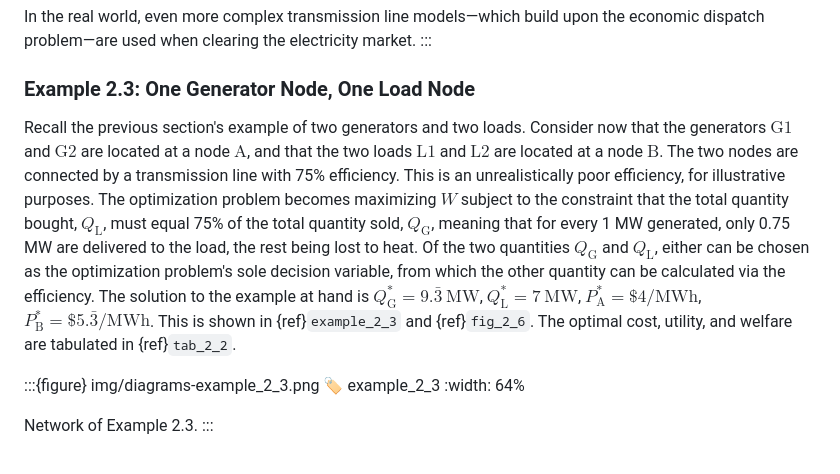
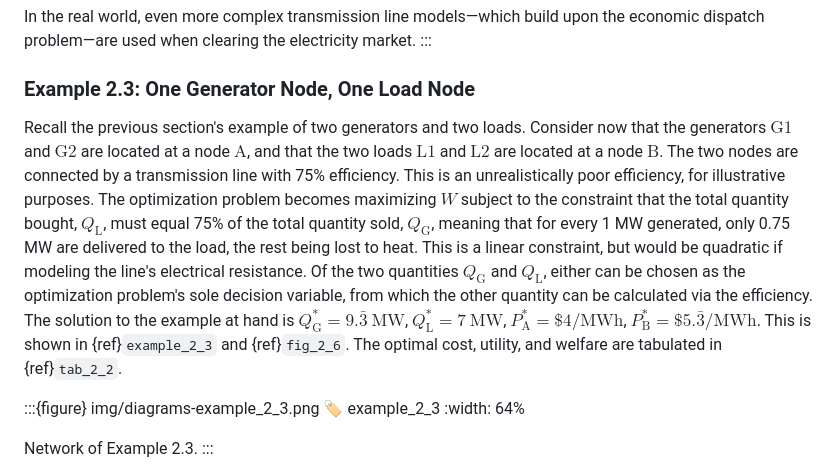
Before and after one commit to keeganmjgreen/ontario_electricity_market, a Markdown page: 2_the_supply_and_demand_of_electricity.md, the part around the change. Rendered like a GitHub page.

Commit message:
note about linear versus quadratic transmission loss constraint

```diff
--- a/2_the_supply_and_demand_of_electricity.md
+++ b/2_the_supply_and_demand_of_electricity.md
@@ -172,7 +172,7 @@ In the real world, even more complex transmission line models&mdash;which build
 
 ### Example 2.3: One Generator Node, One Load Node
 
-Recall the previous section's example of two generators and two loads. Consider now that the generators $\mathrm{G1}$ and $\mathrm{G2}$ are located at a node $\mathrm{A}$, and that the two loads $\mathrm{L1}$ and $\mathrm{L2}$ are located at a node $\mathrm{B}$. The two nodes are connected by a transmission line with 75% efficiency. This is an unrealistically poor efficiency, for illustrative purposes. The optimization problem becomes maximizing $W\!$ subject to the constraint that the total quantity bought, $Q_\mathrm{L}$, must equal 75% of the total quantity sold, $Q_\mathrm{G}$, meaning that for every 1 MW generated, only 0.75 MW are delivered to the load, the rest being lost to heat. Of the two quantities $Q_\mathrm{G}$ and $Q_\mathrm{L}$, either can be chosen as the optimization problem's sole decision variable, from which the other quantity can be calculated via the efficiency. The solution to the example at hand is $Q_\mathrm{G}^* = 9.\bar{3} \ \mathrm{MW}$, $Q_\mathrm{L}^* = 7 \ \mathrm{MW}$, $P_\mathrm{A}^* = \$4/\mathrm{MWh}$, $P_\mathrm{B}^* = \$5.\bar{3}/\mathrm{MWh}$. This is shown in {ref}`example_2_3` and {ref}`fig_2_6`. The optimal cost, utility, and welfare are tabulated in {ref}`tab_2_2`.
+Recall the previous section's example of two generators and two loads. Consider now that the generators $\mathrm{G1}$ and $\mathrm{G2}$ are located at a node $\mathrm{A}$, and that the two loads $\mathrm{L1}$ and $\mathrm{L2}$ are located at a node $\mathrm{B}$. The two nodes are connected by a transmission line with 75% efficiency. This is an unrealistically poor efficiency, for illustrative purposes. The optimization problem becomes maximizing $W\!$ subject to the constraint that the total quantity bought, $Q_\mathrm{L}$, must equal 75% of the total quantity sold, $Q_\mathrm{G}$, meaning that for every 1 MW generated, only 0.75 MW are delivered to the load, the rest being lost to heat. This is a linear constraint, but would be quadratic if modeling the line's electrical resistance. Of the two quantities $Q_\mathrm{G}$ and $Q_\mathrm{L}$, either can be chosen as the optimization problem's sole decision variable, from which the other quantity can be calculated via the efficiency. The solution to the example at hand is $Q_\mathrm{G}^* = 9.\bar{3} \ \mathrm{MW}$, $Q_\mathrm{L}^* = 7 \ \mathrm{MW}$, $P_\mathrm{A}^* = \$4/\mathrm{MWh}$, $P_\mathrm{B}^* = \$5.\bar{3}/\mathrm{MWh}$. This is shown in {ref}`example_2_3` and {ref}`fig_2_6`. The optimal cost, utility, and welfare are tabulated in {ref}`tab_2_2`.
 
 :::{figure} img/diagrams-example_2_3.png
 :label: example_2_3
```
